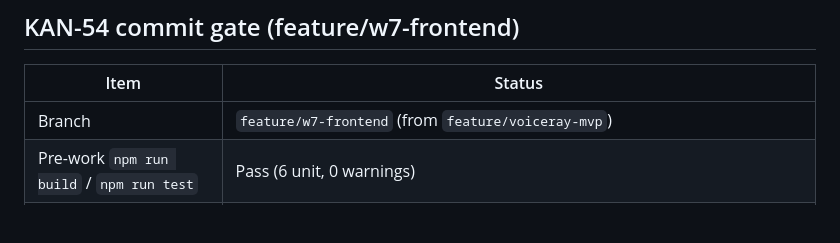
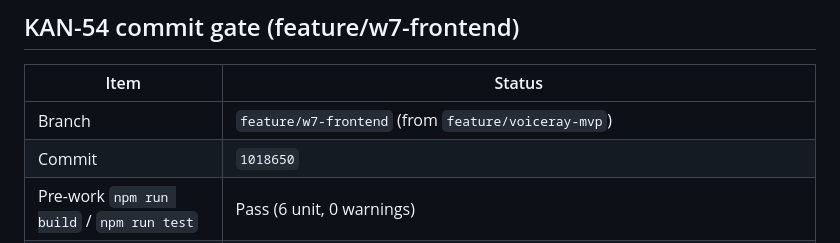
Before and after one commit to edwardjcw/VoiceRay, a Markdown page: docs/status.md, the part around the change. Drawn GitHub-style; blank space fills up the shorter version.

Commit message:
docs: KAN-54 commit gate evidence in status.md
Co-authored-by: Cursor <cursoragent@cursor.com>

```diff
--- a/docs/status.md
+++ b/docs/status.md
@@ -133,6 +133,7 @@ Standard pedagogical set (varied places/manners):
 | Item | Status |
 | ---- | ------ |
 | Branch | `feature/w7-frontend` (from `feature/voiceray-mvp`) |
+| Commit | `1018650` |
 | Pre-work `npm run build` / `npm run test` | Pass (6 unit, 0 warnings) |
 | Post-work `npm run build` / `npm run test` | Pass (9 unit + 4 Playwright, 0 warnings) |
 | UI/API validation | Practice/record/compare call `/reference`, `/analyze`, `/compare`; `deviceBanner` visible after analyze; ghost compare overlay; SagittalPlayer audio sync |
```
